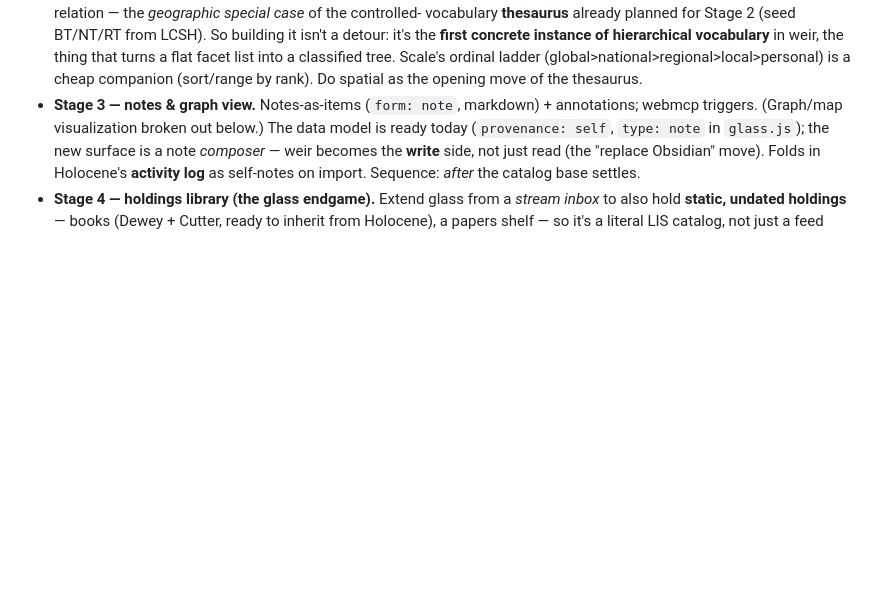
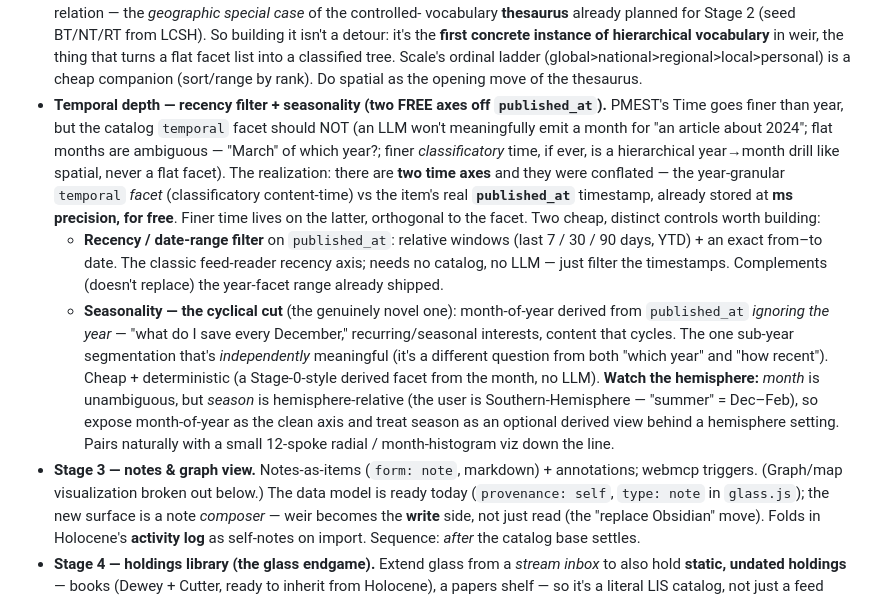
Before and after one commit to gentropic/weir, a Markdown page: ROADMAP.md, the part around the change. GitHub-like rendering; blank space fills up the shorter version.

Commit message:
roadmap: temporal depth — recency filter + seasonality off published_at
Capture the two-time-axes insight: the year-granular classificatory `temporal`
facet vs the real `published_at` timestamp (already ms-precise, free). Don't push
the facet below year (LLM noise / flat-month ambiguity; finer = hierarchical drill
not flat). Roadmap two cheap controls on published_at instead: a recency/date-range
filter (last 7/30/90d, YTD, exact range — the feed-reader recency axis), and
SEASONALITY — month-of-year ignoring the year ("what do I save every December"),
the one independently-meaningful sub-year cut. Note hemisphere caveat (month is
unambiguous, season is hemisphere-relative; user is Southern-Hemisphere) and a
12-spoke radial viz pairing.

Co-Authored-By: Claude Opus 4.8 (1M context) <noreply@anthropic.com>

```diff
--- a/ROADMAP.md
+++ b/ROADMAP.md
@@ -78,6 +78,29 @@ the trigger/query layer on top.
   vocabulary** in weir, the thing that turns a flat facet list into a classified
   tree. Scale's ordinal ladder (global>national>regional>local>personal) is a cheap
   companion (sort/range by rank). Do spatial as the opening move of the thesaurus.
+- **Temporal depth — recency filter + seasonality (two FREE axes off `published_at`).**
+  PMEST's Time goes finer than year, but the catalog `temporal` facet should NOT
+  (an LLM won't meaningfully emit a month for "an article about 2024"; flat months
+  are ambiguous — "March" of which year?; finer *classificatory* time, if ever, is a
+  hierarchical year→month drill like spatial, never a flat facet). The realization:
+  there are **two time axes** and they were conflated — the year-granular `temporal`
+  *facet* (classificatory content-time) vs the item's real **`published_at`**
+  timestamp, already stored at **ms precision, for free**. Finer time lives on the
+  latter, orthogonal to the facet. Two cheap, distinct controls worth building:
+  - **Recency / date-range filter** on `published_at`: relative windows (last 7 / 30
+    / 90 days, YTD) + an exact from–to date. The classic feed-reader recency axis;
+    needs no catalog, no LLM — just filter the timestamps. Complements (doesn't
+    replace) the year-facet range already shipped.
+  - **Seasonality — the cyclical cut** (the genuinely novel one): month-of-year
+    derived from `published_at` *ignoring the year* — "what do I save every December,"
+    recurring/seasonal interests, content that cycles. The one sub-year segmentation
+    that's *independently* meaningful (it's a different question from both "which
+    year" and "how recent"). Cheap + deterministic (a Stage-0-style derived facet
+    from the month, no LLM). **Watch the hemisphere:** *month* is unambiguous, but
+    *season* is hemisphere-relative (the user is Southern-Hemisphere — "summer" =
+    Dec–Feb), so expose month-of-year as the clean axis and treat season as an
+    optional derived view behind a hemisphere setting. Pairs naturally with a small
+    12-spoke radial / month-histogram viz down the line.
 - **Stage 3 — notes & graph view.** Notes-as-items (`form: note`, markdown) +
   annotations; webmcp triggers. (Graph/map visualization broken out below.) The
   data model is ready today (`provenance: self`, `type: note` in `glass.js`); the
```
